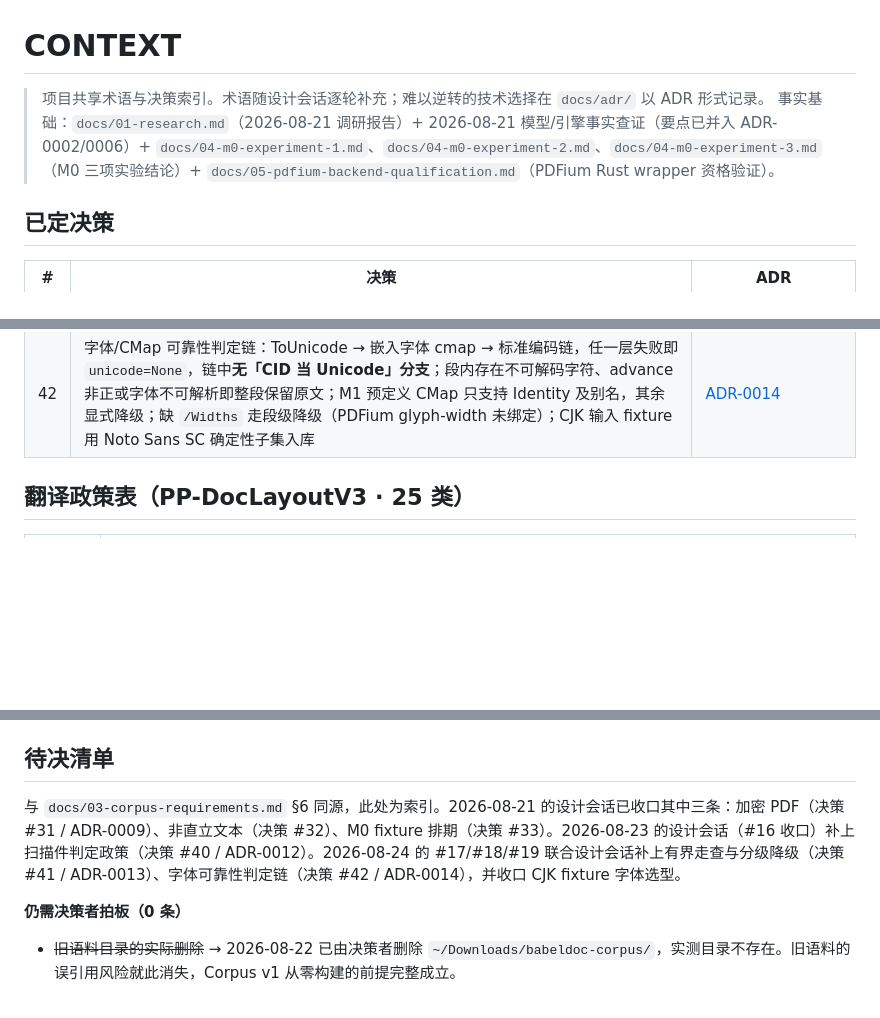
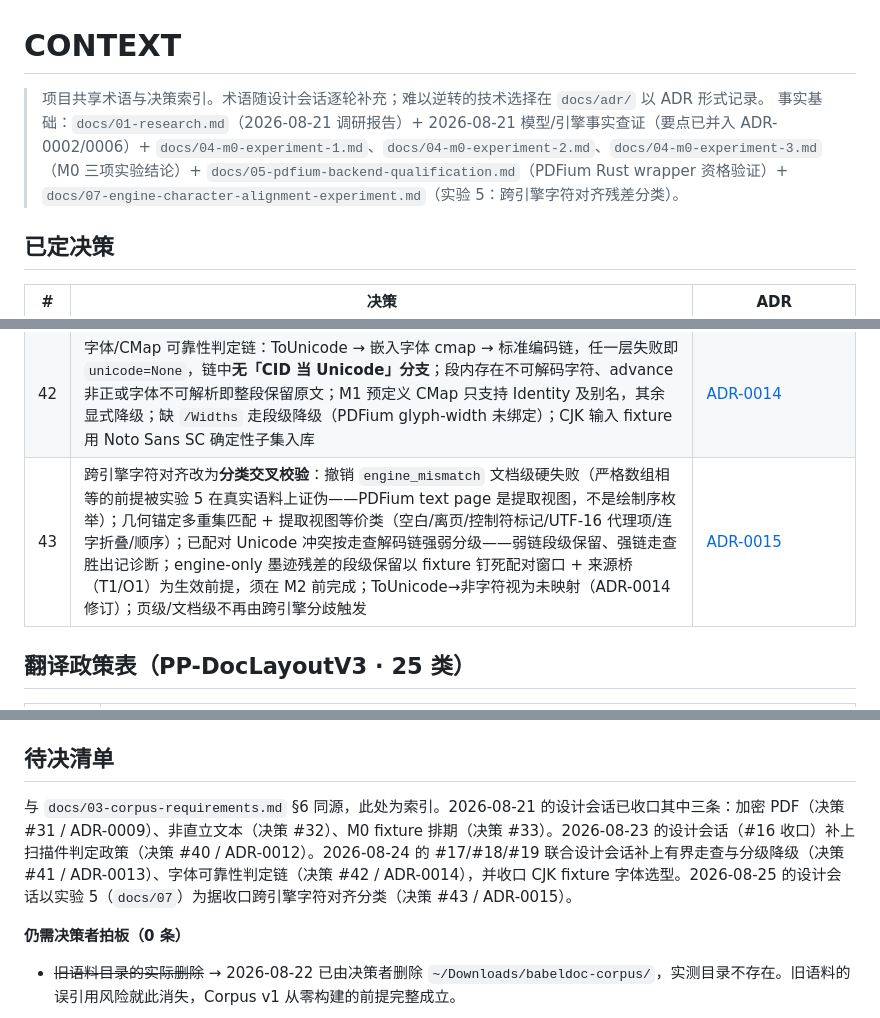
Before and after one commit to eeee0717/mimus, a Markdown page: CONTEXT.md, 3 parts joined by grey strips. Drawn GitHub-style; blank space fills up the shorter version.

```diff
--- a/CONTEXT.md
+++ b/CONTEXT.md
@@ -1,7 +1,7 @@
 # CONTEXT
 
 > 项目共享术语与决策索引。术语随设计会话逐轮补充；难以逆转的技术选择在 `docs/adr/` 以 ADR 形式记录。
-> 事实基础：`docs/01-research.md`（2026-08-21 调研报告）+ 2026-08-21 模型/引擎事实查证（要点已并入 ADR-0002/0006）+ `docs/04-m0-experiment-1.md`、`docs/04-m0-experiment-2.md`、`docs/04-m0-experiment-3.md`（M0 三项实验结论）+ `docs/05-pdfium-backend-qualification.md`（PDFium Rust wrapper 资格验证）。
+> 事实基础：`docs/01-research.md`（2026-08-21 调研报告）+ 2026-08-21 模型/引擎事实查证（要点已并入 ADR-0002/0006）+ `docs/04-m0-experiment-1.md`、`docs/04-m0-experiment-2.md`、`docs/04-m0-experiment-3.md`（M0 三项实验结论）+ `docs/05-pdfium-backend-qualification.md`（PDFium Rust wrapper 资格验证）+ `docs/07-engine-character-alignment-experiment.md`（实验 5：跨引擎字符对齐残差分类）。
 
 ## 已定决策
 
@@ -49,6 +49,7 @@
 | 40 | 扫描件判定：单页判据=有图像且 0 可见文字对象（`Tr 3`/`Tr 7` 不算可见，非直立计入，不用光栅）；文档级=扫描页 ≥ 80% × 内容页（内容页=总页−空白页，含等于）即整份拒绝（`Input/scanned_pdf`、退出码 2），低于阈值继续、扫描/空白页豁免严格 walk 整页透传；数据来自宽容预扫（严格 walk 不动、挪到 ScanDetect 后），公开 IL 保持 v1；统计以 error 字段 `scanned_pages`/`total_pages` + 单条汇总 diagnostic 公开（v2 兼容扩展） | [ADR-0012](docs/adr/0012-scan-detection-policy.md) |
 | 41 | 写回改为**区间替换**（只替换被翻译单元的 text-show 操作数区间，其余原样透传），取代整流重建——这是拆除三堵 fail-closed 守卫而不破坏 Write 像素等值合同的前提；走查从白名单 fail-closed 变为有界宽容（恢复语义与边界数值见 ADR）；降级分文档/页/段三级，页级=不产生 rewrite 天然保留原流、段级=`Paragraph.preserved` 且区间不替换；「单元」是段内连续同因字符区间的**派生分组**，不是 IL 层级；非直立判定输入改为 `R(/Rotate)∘CTM∘Tm` 线性部分，页面几何事实层改由 lopdf 提供、engine 几何降为交叉证据 | [ADR-0013](docs/adr/0013-bounded-walk-and-graded-degradation.md) |
 | 42 | 字体/CMap 可靠性判定链：ToUnicode → 嵌入字体 cmap → 标准编码链，任一层失败即 `unicode=None`，链中**无「CID 当 Unicode」分支**；段内存在不可解码字符、advance 非正或字体不可解析即整段保留原文；M1 预定义 CMap 只支持 Identity 及别名，其余显式降级；缺 `/Widths` 走段级降级（PDFium glyph-width 未绑定）；CJK 输入 fixture 用 Noto Sans SC 确定性子集入库 | [ADR-0014](docs/adr/0014-font-decoding-reliability.md) |
+| 43 | 跨引擎字符对齐改为**分类交叉校验**：撤销 `engine_mismatch` 文档级硬失败（严格数组相等的前提被实验 5 在真实语料上证伪——PDFium text page 是提取视图，不是绘制序枚举）；几何锚定多重集匹配 + 提取视图等价类（空白/离页/控制符标记/UTF-16 代理项/连字折叠/顺序）；已配对 Unicode 冲突按走查解码链强弱分级——弱链段级保留、强链走查胜出记诊断；engine-only 墨迹残差的段级保留以 fixture 钉死配对窗口 + 来源桥（T1/O1）为生效前提，须在 M2 前完成；ToUnicode→非字符视为未映射（ADR-0014 修订）；页级/文档级不再由跨引擎分歧触发 | [ADR-0015](docs/adr/0015-classified-cross-engine-alignment.md) |
 
 ## 翻译政策表（PP-DocLayoutV3 · 25 类）
 
@@ -141,7 +143,7 @@
 
 ## 待决清单
 
-与 `docs/03-corpus-requirements.md` §6 同源，此处为索引。2026-08-21 的设计会话已收口其中三条：加密 PDF（决策 #31 / ADR-0009）、非直立文本（决策 #32）、M0 fixture 排期（决策 #33）。2026-08-23 的设计会话（#16 收口）补上扫描件判定政策（决策 #40 / ADR-0012）。2026-08-24 的 #17/#18/#19 联合设计会话补上有界走查与分级降级（决策 #41 / ADR-0013）、字体可靠性判定链（决策 #42 / ADR-0014），并收口 CJK fixture 字体选型。
+与 `docs/03-corpus-requirements.md` §6 同源，此处为索引。2026-08-21 的设计会话已收口其中三条：加密 PDF（决策 #31 / ADR-0009）、非直立文本（决策 #32）、M0 fixture 排期（决策 #33）。2026-08-23 的设计会话（#16 收口）补上扫描件判定政策（决策 #40 / ADR-0012）。2026-08-24 的 #17/#18/#19 联合设计会话补上有界走查与分级降级（决策 #41 / ADR-0013）、字体可靠性判定链（决策 #42 / ADR-0014），并收口 CJK fixture 字体选型。2026-08-25 的设计会话以实验 5（`docs/07`）为据收口跨引擎字符对齐分类（决策 #43 / ADR-0015）。
 
 **仍需决策者拍板（0 条）**
 
```
Also changed, not shown: other parts of CONTEXT.md (+1 -0 lines), docs/adr/0013-bounded-walk-and-graded-degradation.md (+2 -0 lines), docs/adr/0015-classified-cross-engine-alignment.md (added, +77 -0 lines).
